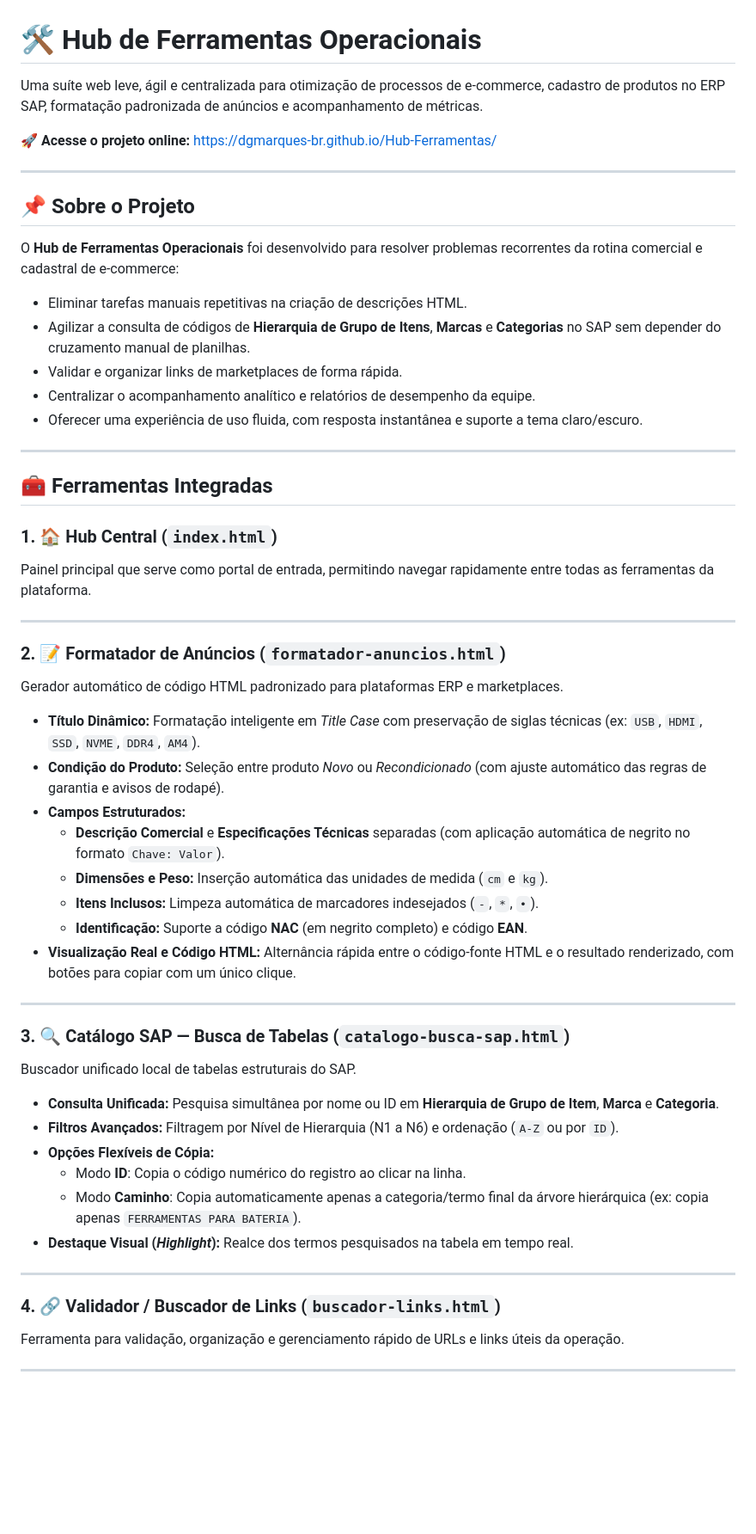
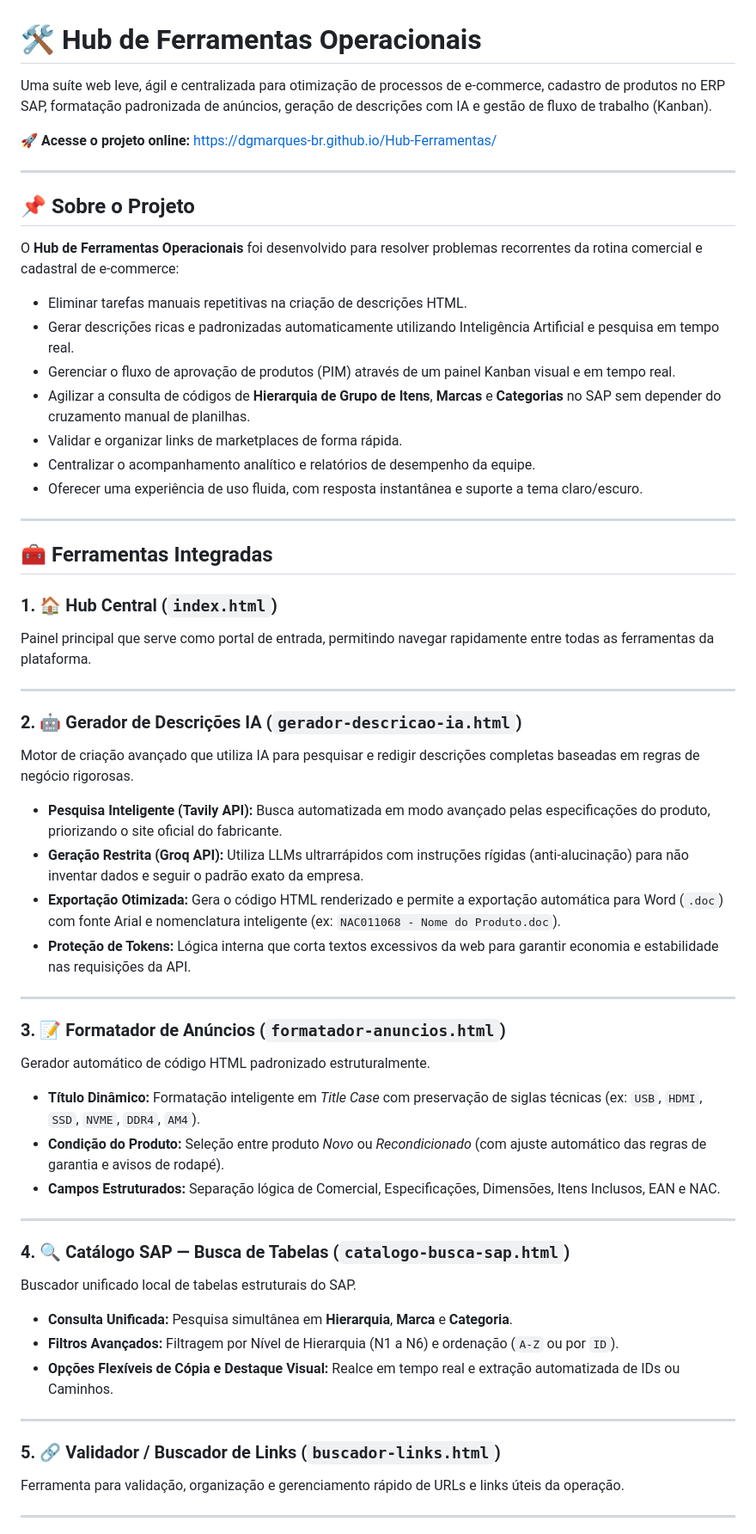
Before and after one commit to DgMarques-br/Hub-Ferramentas, a Markdown page: README.md, the part around one of its changes. Shown at 86% size. GitHub-like rendering; blank space fills up the shorter version.

Commit message:
Revise README with new features and tool updates
Updated README to include AI description generation and workflow management features. Enhanced project overview and tool descriptions.

```diff
--- a/README.md
+++ b/README.md
@@ -1,6 +1,6 @@
 # 🛠️ Hub de Ferramentas Operacionais
 
-Uma suíte web leve, ágil e centralizada para otimização de processos de e-commerce, cadastro de produtos no ERP SAP, formatação padronizada de anúncios e acompanhamento de métricas.
+Uma suíte web leve, ágil e centralizada para otimização de processos de e-commerce, cadastro de produtos no ERP SAP, formatação padronizada de anúncios, geração de descrições com IA e gestão de fluxo de trabalho (Kanban).
 
 🚀 **Acesse o projeto online:** [https://dgmarques-br.github.io/Hub-Ferramentas/](https://dgmarques-br.github.io/Hub-Ferramentas/)
 
@@ -10,11 +10,13 @@ Uma suíte web leve, ágil e centralizada para otimização de processos de e-co
 
 O **Hub de Ferramentas Operacionais** foi desenvolvido para resolver problemas recorrentes da rotina comercial e cadastral de e-commerce:
 
-* Eliminar tarefas manuais repetitivas na criação de descrições HTML.
-* Agilizar a consulta de códigos de **Hierarquia de Grupo de Itens**, **Marcas** e **Categorias** no SAP sem depender do cruzamento manual de planilhas.
-* Validar e organizar links de marketplaces de forma rápida.
-* Centralizar o acompanhamento analítico e relatórios de desempenho da equipe.
-* Oferecer uma experiência de uso fluida, com resposta instantânea e suporte a tema claro/escuro.
+- Eliminar tarefas manuais repetitivas na criação de descrições HTML.
+- Gerar descrições ricas e padronizadas automaticamente utilizando Inteligência Artificial e pesquisa em tempo real.
+- Gerenciar o fluxo de aprovação de produtos (PIM) através de um painel Kanban visual e em tempo real.
+- Agilizar a consulta de códigos de **Hierarquia de Grupo de Itens**, **Marcas** e **Categorias** no SAP sem depender do cruzamento manual de planilhas.
+- Validar e organizar links de marketplaces de forma rápida.
+- Centralizar o acompanhamento analítico e relatórios de desempenho da equipe.
+- Oferecer uma experiência de uso fluida, com resposta instantânea e suporte a tema claro/escuro.
 
 ---
 
@@ -25,33 +27,35 @@ Painel principal que serve como portal de entrada, permitindo navegar rapidament
 
 ---
 
-### 2. 📝 Formatador de Anúncios (`formatador-anuncios.html`)
-Gerador automático de código HTML padronizado para plataformas ERP e marketplaces.
+### 2. 🤖 Gerador de Descrições IA (`gerador-descricao-ia.html`)
+Motor de criação avançado que utiliza IA para pesquisar e redigir descrições completas baseadas em regras de negócio rigorosas.
 
-* **Título Dinâmico:** Formatação inteligente em *Title Case* com preservação de siglas técnicas (ex: `USB`, `HDMI`, `SSD`, `NVME`, `DDR4`, `AM4`).
-* **Condição do Produto:** Seleção entre produto *Novo* ou *Recondicionado* (com ajuste automático das regras de garantia e avisos de rodapé).
-* **Campos Estruturados:**
-  * **Descrição Comercial** e **Especificações Técnicas** separadas (com aplicação automática de negrito no formato `Chave: Valor`).
-  * **Dimensões e Peso:** Inserção automática das unidades de medida (`cm` e `kg`).
-  * **Itens Inclusos:** Limpeza automática de marcadores indesejados (`-`, `*`, `•`).
-  * **Identificação:** Suporte a código **NAC** (em negrito completo) e código **EAN**.
-* **Visualização Real e Código HTML:** Alternância rápida entre o código-fonte HTML e o resultado renderizado, com botões para copiar com um único clique.
+- **Pesquisa Inteligente (Tavily API):** Busca automatizada em modo avançado pelas especificações do produto, priorizando o site oficial do fabricante.
+- **Geração Restrita (Groq API):** Utiliza LLMs ultrarrápidos com instruções rígidas (anti-alucinação) para não inventar dados e seguir o padrão exato da empresa.
+- **Exportação Otimizada:** Gera o código HTML renderizado e permite a exportação automática para Word (`.doc`) com fonte Arial e nomenclatura inteligente (ex: `NAC011068 - Nome do Produto.doc`).
+- **Proteção de Tokens:** Lógica interna que corta textos excessivos da web para garantir economia e estabilidade nas requisições da API.
 
 ---
 
-### 3. 🔍 Catálogo SAP — Busca de Tabelas (`catalogo-busca-sap.html`)
-Buscador unificado local de tabelas estruturais do SAP.
+### 3. 📝 Formatador de Anúncios (`formatador-anuncios.html`)
+Gerador automático de código HTML padronizado estruturalmente.
 
-* **Consulta Unificada:** Pesquisa simultânea por nome ou ID em **Hierarquia de Grupo de Item**, **Marca** e **Categoria**.
-* **Filtros Avançados:** Filtragem por Nível de Hierarquia (N1 a N6) e ordenação (`A-Z` ou por `ID`).
-* **Opções Flexíveis de Cópia:**
-  * Modo **ID**: Copia o código numérico do registro ao clicar na linha.
-  * Modo **Caminho**: Copia automaticamente apenas a categoria/termo final da árvore hierárquica (ex: copia apenas `FERRAMENTAS PARA BATERIA`).
-* **Destaque Visual (*Highlight*):** Realce dos termos pesquisados na tabela em tempo real.
+- **Título Dinâmico:** Formatação inteligente em *Title Case* com preservação de siglas técnicas (ex: `USB`, `HDMI`, `SSD`, `NVME`, `DDR4`, `AM4`).
+- **Condição do Produto:** Seleção entre produto *Novo* ou *Recondicionado* (com ajuste automático das regras de garantia e avisos de rodapé).
+- **Campos Estruturados:** Separação lógica de Comercial, Especificações, Dimensões, Itens Inclusos, EAN e NAC.
 
 ---
 
-### 4. 🔗 Validador / Buscador de Links (`buscador-links.html`)
+### 4. 🔍 Catálogo SAP — Busca de Tabelas (`catalogo-busca-sap.html`)
+Buscador unificado local de tabelas estruturais do SAP.
+
+- **Consulta Unificada:** Pesquisa simultânea em **Hierarquia**, **Marca** e **Categoria**.
+- **Filtros Avançados:** Filtragem por Nível de Hierarquia (N1 a N6) e ordenação (`A-Z` ou por `ID`).
+- **Opções Flexíveis de Cópia e Destaque Visual:** Realce em tempo real e extração automatizada de IDs ou Caminhos.
+
+---
+
+### 5. 🔗 Validador / Buscador de Links (`buscador-links.html`)
 Ferramenta para validação, organização e gerenciamento rápido de URLs e links úteis da operação.
 
 ---
```
Also changed, not shown: other parts of README.md (+10 -10 lines).
